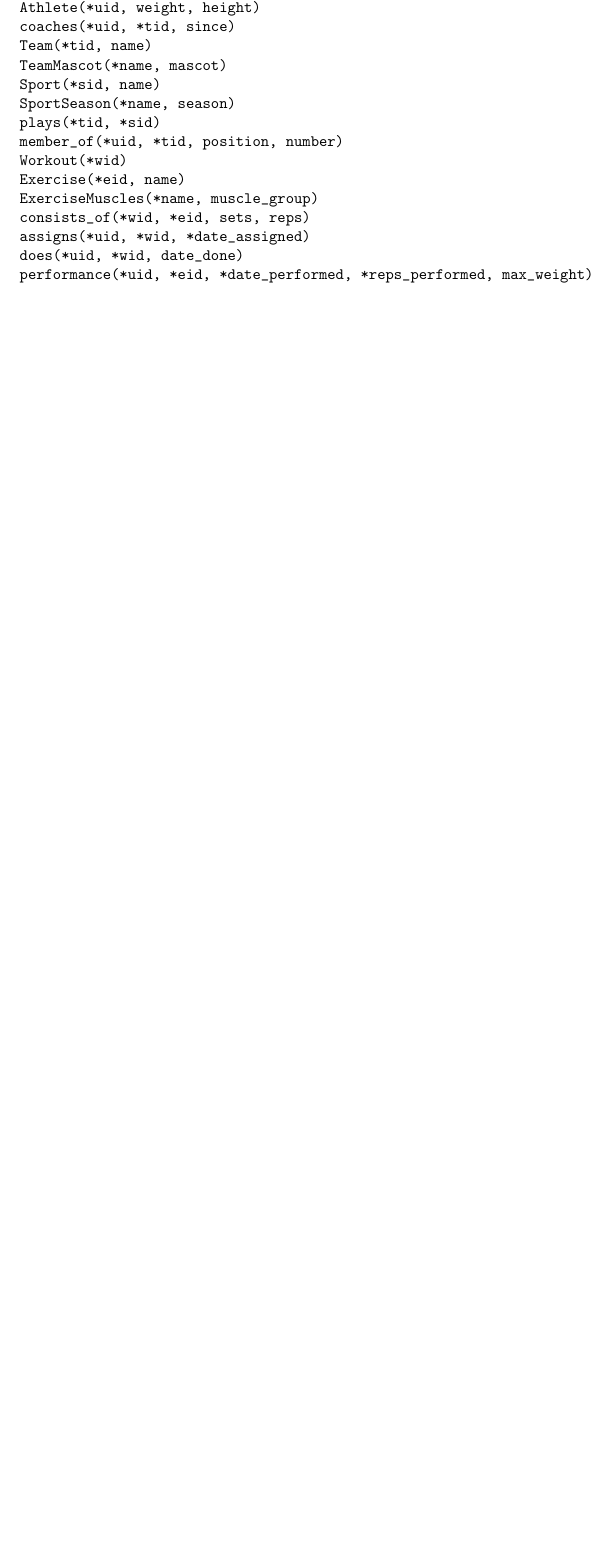
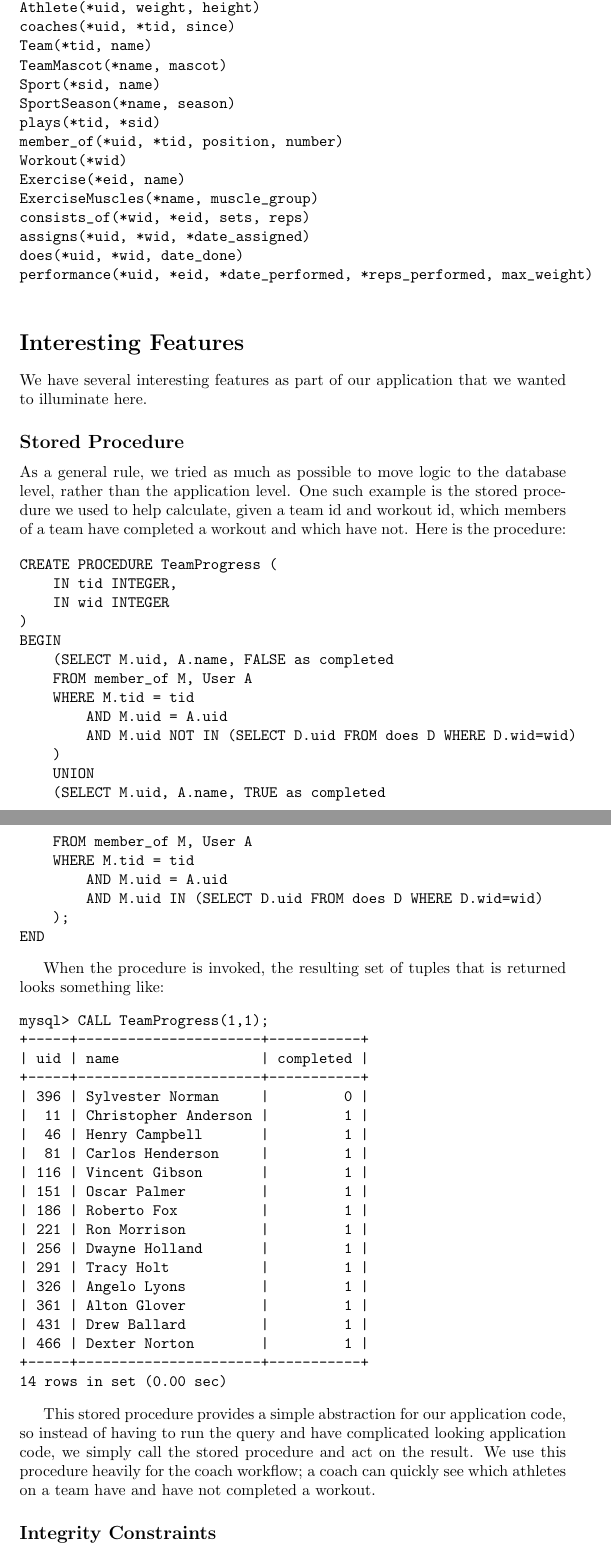
Before and after one commit to landakram/database-final, a LaTeX document (docs/proposal.tex): part of page 5 of 5 before the commit and two parts of pages 5 and 6 of 8 after it, the two joined at a grey line, cut so that both start at the same text, the shorter picture padded with empty space. Compiled offline with pdfLaTeX.

Commit message:
added interesting features section

```diff
--- a/docs/proposal.tex
+++ b/docs/proposal.tex
@@ -126,3 +126,68 @@ does(*uid, *wid, date_done)
 performance(*uid, *eid, *date_performed, *reps_performed, max_weight)
     \end{verbatim}
 
+\section*{Interesting Features}
+
+We have several interesting features as part of our application that we wanted to illuminate here.
+
+\subsection*{Stored Procedure}
+As a general rule, we tried as much as possible to move logic to the database level, rather than
+the application level. One such example is the stored procedure we used to help calculate,
+given a team id and workout id, which members of a team have completed a workout and which
+have not. Here is the procedure:
+
+\begin{verbatim}
+CREATE PROCEDURE TeamProgress (
+    IN tid INTEGER,
+    IN wid INTEGER
+)
+BEGIN
+    (SELECT M.uid, A.name, FALSE as completed
+    FROM member_of M, User A
+    WHERE M.tid = tid
+        AND M.uid = A.uid
+        AND M.uid NOT IN (SELECT D.uid FROM does D WHERE D.wid=wid)
+    )
+    UNION
+    (SELECT M.uid, A.name, TRUE as completed
+    FROM member_of M, User A
+    WHERE M.tid = tid
+        AND M.uid = A.uid
+        AND M.uid IN (SELECT D.uid FROM does D WHERE D.wid=wid)
+    );
+END
+\end{verbatim}
+
+When the procedure is invoked, the resulting set of tuples that is returned
+looks something like:
+
+\begin{verbatim}
+mysql> CALL TeamProgress(1,1);
++-----+----------------------+-----------+
+| uid | name                 | completed |
++-----+----------------------+-----------+
+| 396 | Sylvester Norman     |         0 |
+|  11 | Christopher Anderson |         1 |
+|  46 | Henry Campbell       |         1 |
+|  81 | Carlos Henderson     |         1 |
+| 116 | Vincent Gibson       |         1 |
+| 151 | Oscar Palmer         |         1 |
+| 186 | Roberto Fox          |         1 |
+| 221 | Ron Morrison         |         1 |
+| 256 | Dwayne Holland       |         1 |
+| 291 | Tracy Holt           |         1 |
+| 326 | Angelo Lyons         |         1 |
+| 361 | Alton Glover         |         1 |
+| 431 | Drew Ballard         |         1 |
+| 466 | Dexter Norton        |         1 |
++-----+----------------------+-----------+
+14 rows in set (0.00 sec)
+\end{verbatim}
+
+This stored procedure provides a simple abstraction for our application code,
+so instead of having to run the query and have complicated looking application code,
+we simply call the stored procedure and act on the result. We use this
+procedure heavily for the coach workflow; a coach can quickly see which athletes
+on a team have and have not completed a workout.
+
+\subsection*{Integrity Constraints}
```
Also changed, not shown: docs/proposal.pdf, docs/proposal.tex (60 more changed lines).
